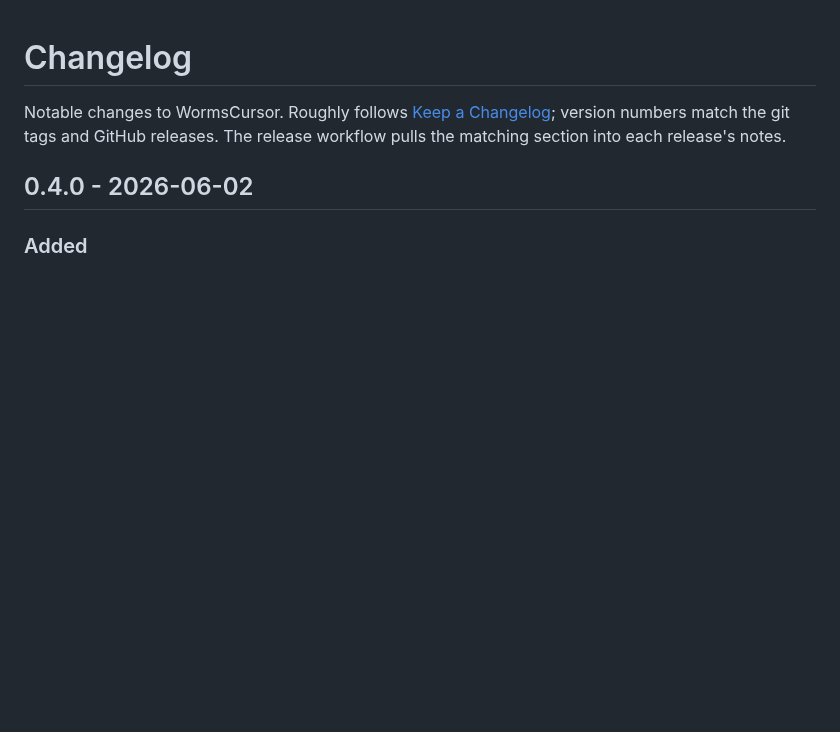
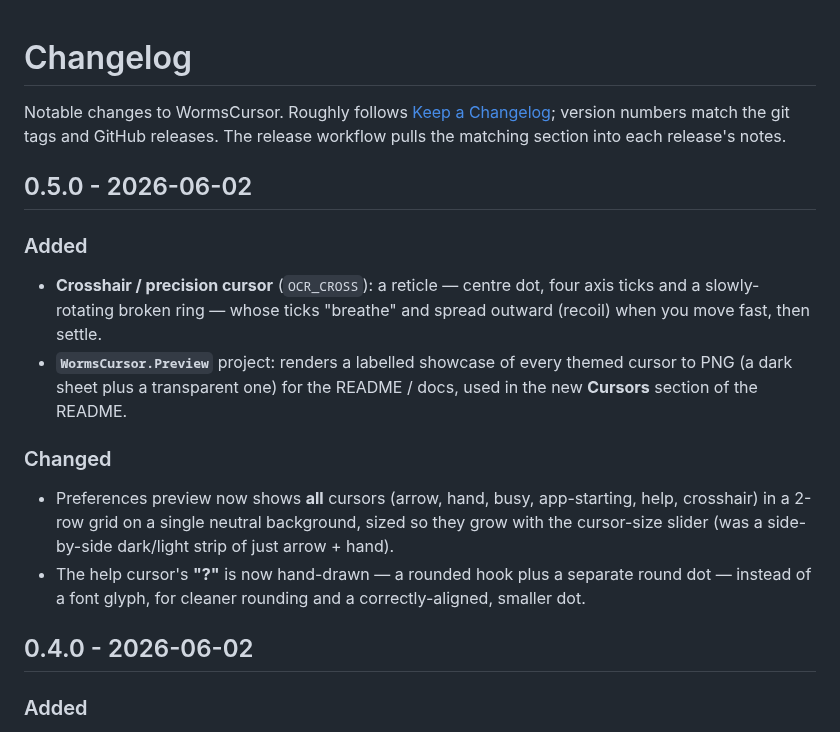
Before and after one commit to luminary19/WormsCursor, a Markdown page: CHANGELOG.md, the part around the change. Drawn GitHub-style; blank space fills up the shorter version.

```diff
--- a/CHANGELOG.md
+++ b/CHANGELOG.md
@@ -3,6 +3,23 @@
 Notable changes to WormsCursor. Roughly follows
 [Keep a Changelog](https://keepachangelog.com/); version numbers match the git tags and
 GitHub releases. The release workflow pulls the matching section into each release's notes.
+
+## 0.5.0 - 2026-06-02
+
+### Added
+- **Crosshair / precision cursor** (`OCR_CROSS`): a reticle — centre dot, four axis ticks
+  and a slowly-rotating broken ring — whose ticks "breathe" and spread outward (recoil)
+  when you move fast, then settle.
+- **`WormsCursor.Preview`** project: renders a labelled showcase of every themed cursor to
+  PNG (a dark sheet plus a transparent one) for the README / docs, used in the new
+  **Cursors** section of the README.
+
+### Changed
+- Preferences preview now shows **all** cursors (arrow, hand, busy, app-starting, help,
+  crosshair) in a 2-row grid on a single neutral background, sized so they grow with the
+  cursor-size slider (was a side-by-side dark/light strip of just arrow + hand).
+- The help cursor's **"?"** is now hand-drawn — a rounded hook plus a separate round dot —
+  instead of a font glyph, for cleaner rounding and a correctly-aligned, smaller dot.
 
 ## 0.4.0 - 2026-06-02
 
```
Also changed, not shown: README.md (+27 -11 lines), assets/cursors-transparent.png (added), assets/cursors.png (added), 8 other files.
